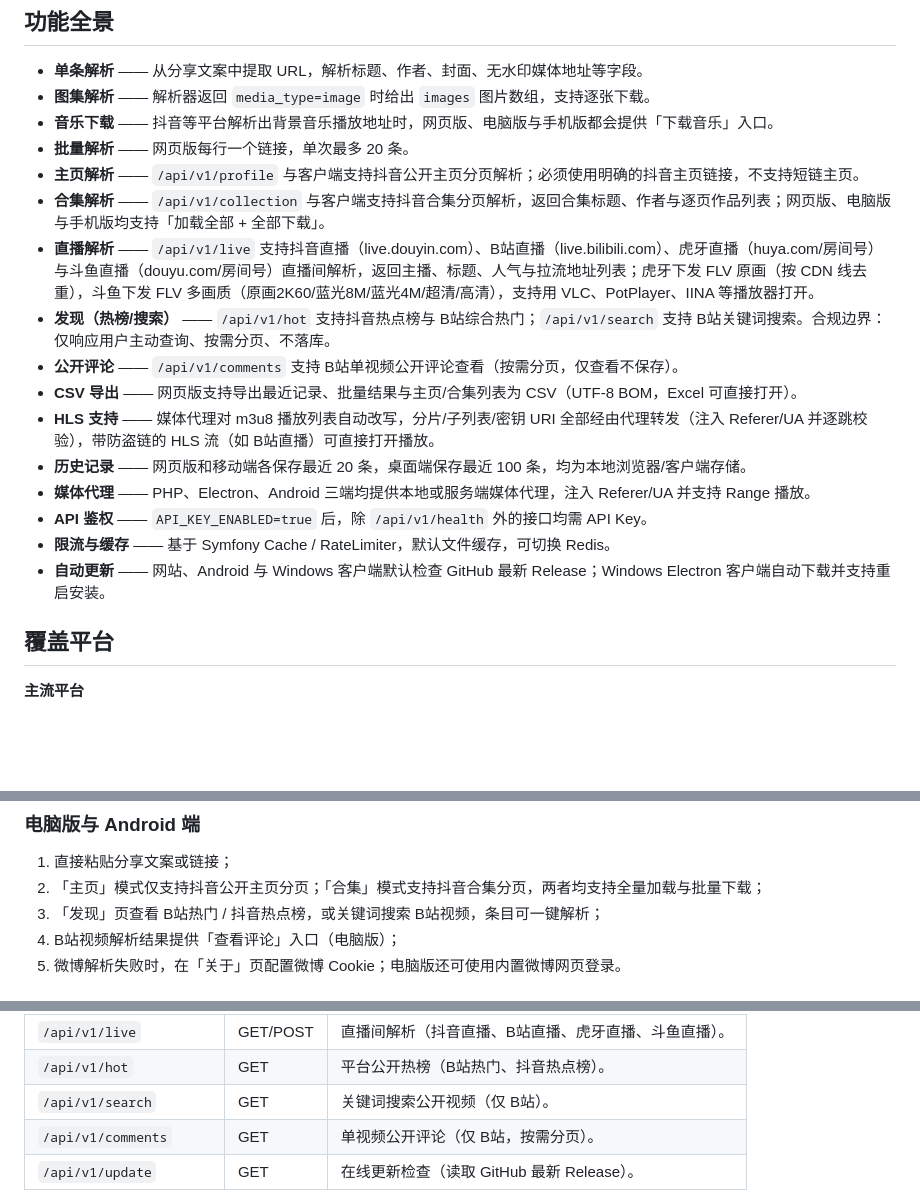
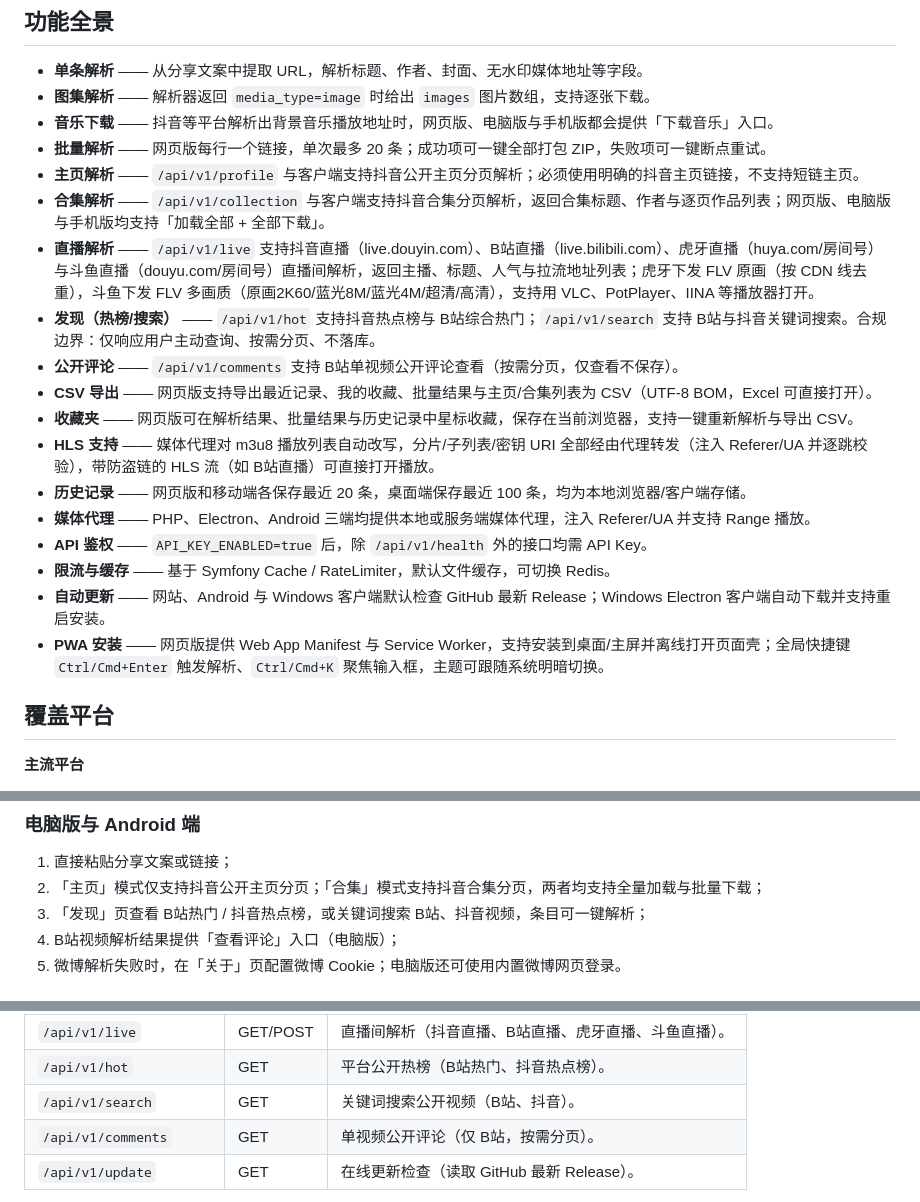
Before and after one commit to yuchen0x1/Short-Video-Analysis, a Markdown page: README.md, 3 parts joined by grey strips. Rendered like a GitHub page; blank space fills up the shorter version.

```diff
--- a/README.md
+++ b/README.md
@@ -65,19 +65,21 @@
 - **单条解析** —— 从分享文案中提取 URL，解析标题、作者、封面、无水印媒体地址等字段。
 - **图集解析** —— 解析器返回 `media_type=image` 时给出 `images` 图片数组，支持逐张下载。
 - **音乐下载** —— 抖音等平台解析出背景音乐播放地址时，网页版、电脑版与手机版都会提供「下载音乐」入口。
-- **批量解析** —— 网页版每行一个链接，单次最多 20 条。
+- **批量解析** —— 网页版每行一个链接，单次最多 20 条；成功项可一键全部打包 ZIP，失败项可一键断点重试。
 - **主页解析** —— `/api/v1/profile` 与客户端支持抖音公开主页分页解析；必须使用明确的抖音主页链接，不支持短链主页。
 - **合集解析** —— `/api/v1/collection` 与客户端支持抖音合集分页解析，返回合集标题、作者与逐页作品列表；网页版、电脑版与手机版均支持「加载全部 + 全部下载」。
 - **直播解析** —— `/api/v1/live` 支持抖音直播（live.douyin.com）、B站直播（live.bilibili.com）、虎牙直播（huya.com/房间号）与斗鱼直播（douyu.com/房间号）直播间解析，返回主播、标题、人气与拉流地址列表；虎牙下发 FLV 原画（按 CDN 线去重），斗鱼下发 FLV 多画质（原画2K60/蓝光8M/蓝光4M/超清/高清），支持用 VLC、PotPlayer、IINA 等播放器打开。
-- **发现（热榜/搜索）** —— `/api/v1/hot` 支持抖音热点榜与 B站综合热门；`/api/v1/search` 支持 B站关键词搜索。合规边界：仅响应用户主动查询、按需分页、不落库。
+- **发现（热榜/搜索）** —— `/api/v1/hot` 支持抖音热点榜与 B站综合热门；`/api/v1/search` 支持 B站与抖音关键词搜索。合规边界：仅响应用户主动查询、按需分页、不落库。
 - **公开评论** —— `/api/v1/comments` 支持 B站单视频公开评论查看（按需分页，仅查看不保存）。
-- **CSV 导出** —— 网页版支持导出最近记录、批量结果与主页/合集列表为 CSV（UTF-8 BOM，Excel 可直接打开）。
+- **CSV 导出** —— 网页版支持导出最近记录、我的收藏、批量结果与主页/合集列表为 CSV（UTF-8 BOM，Excel 可直接打开）。
+- **收藏夹** —— 网页版可在解析结果、批量结果与历史记录中星标收藏，保存在当前浏览器，支持一键重新解析与导出 CSV。
 - **HLS 支持** —— 媒体代理对 m3u8 播放列表自动改写，分片/子列表/密钥 URI 全部经由代理转发（注入 Referer/UA 并逐跳校验），带防盗链的 HLS 流（如 B站直播）可直接打开播放。
 - **历史记录** —— 网页版和移动端各保存最近 20 条，桌面端保存最近 100 条，均为本地浏览器/客户端存储。
 - **媒体代理** —— PHP、Electron、Android 三端均提供本地或服务端媒体代理，注入 Referer/UA 并支持 Range 播放。
 - **API 鉴权** —— `API_KEY_ENABLED=true` 后，除 `/api/v1/health` 外的接口均需 API Key。
 - **限流与缓存** —— 基于 Symfony Cache / RateLimiter，默认文件缓存，可切换 Redis。
 - **自动更新** —— 网站、Android 与 Windows 客户端默认检查 GitHub 最新 Release；Windows Electron 客户端自动下载并支持重启安装。
+- **PWA 安装** —— 网页版提供 Web App Manifest 与 Service Worker，支持安装到桌面/主屏并离线打开页面壳；全局快捷键 `Ctrl/Cmd+Enter` 触发解析、`Ctrl/Cmd+K` 聚焦输入框，主题可跟随系统明暗切换。
 
 ## 覆盖平台
 
@@ -236,7 +238,7 @@ npm run mobile:add:android
 
 1. 直接粘贴分享文案或链接；
 2. 「主页」模式仅支持抖音公开主页分页；「合集」模式支持抖音合集分页，两者均支持全量加载与批量下载；
-3. 「发现」页查看 B站热门 / 抖音热点榜，或关键词搜索 B站视频，条目可一键解析；
+3. 「发现」页查看 B站热门 / 抖音热点榜，或关键词搜索 B站、抖音视频，条目可一键解析；
 4. B站视频解析结果提供「查看评论」入口（电脑版）；
 5. 微博解析失败时，在「关于」页配置微博 Cookie；电脑版还可使用内置微博网页登录。
 
@@ -254,7 +256,7 @@ OpenAPI 定义位于 [`public/openapi.yaml`](public/openapi.yaml)，base path
 | `/api/v1/collection` | GET/POST | 抖音合集单页作品解析。 |
 | `/api/v1/live` | GET/POST | 直播间解析（抖音直播、B站直播、虎牙直播、斗鱼直播）。 |
 | `/api/v1/hot` | GET | 平台公开热榜（B站热门、抖音热点榜）。 |
-| `/api/v1/search` | GET | 关键词搜索公开视频（仅 B站）。 |
+| `/api/v1/search` | GET | 关键词搜索公开视频（B站、抖音）。 |
 | `/api/v1/comments` | GET | 单视频公开评论（仅 B站，按需分页）。 |
 | `/api/v1/update` | GET | 在线更新检查（读取 GitHub 最新 Release）。 |
 
```
Also changed, not shown: other parts of README.md (+1 -1 lines), CHANGELOG.md (+27 -0 lines), public/icon-192.png (added), public/icon-512.png (added), 16 other files.
